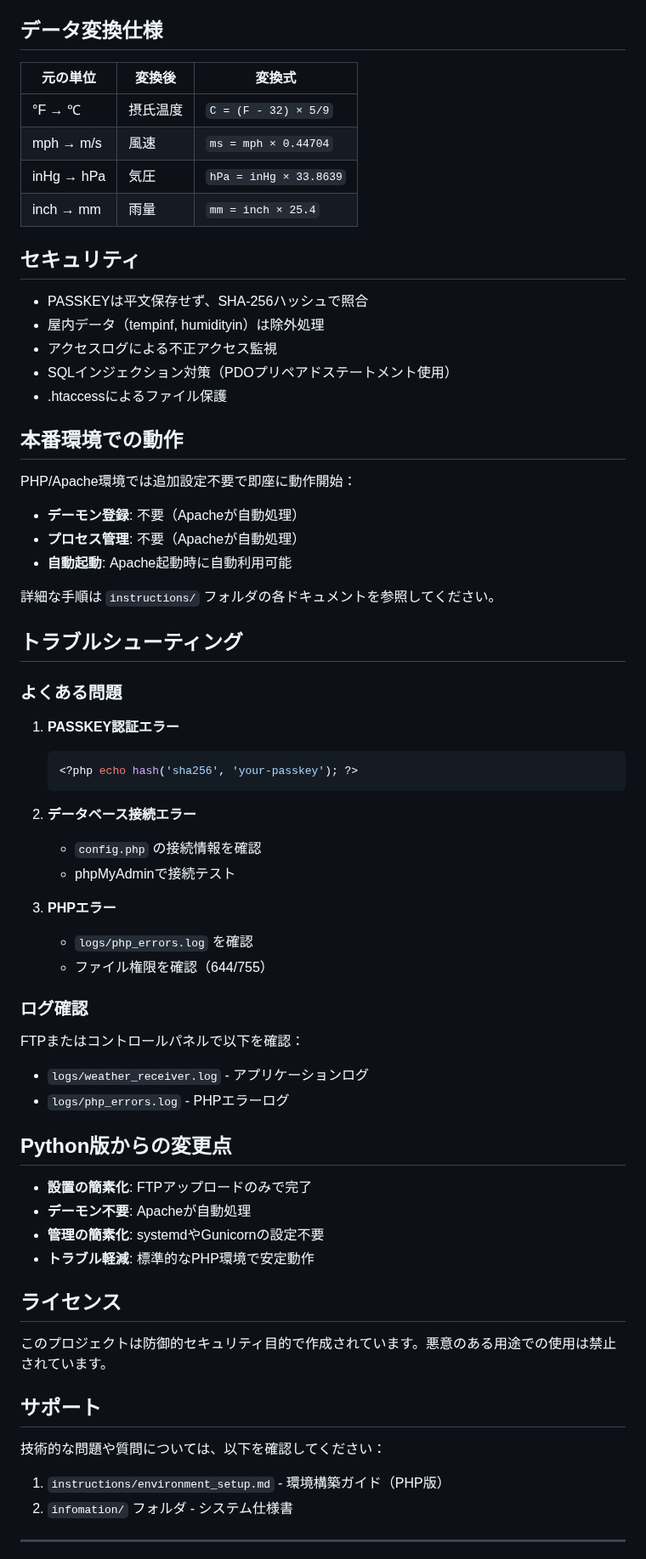
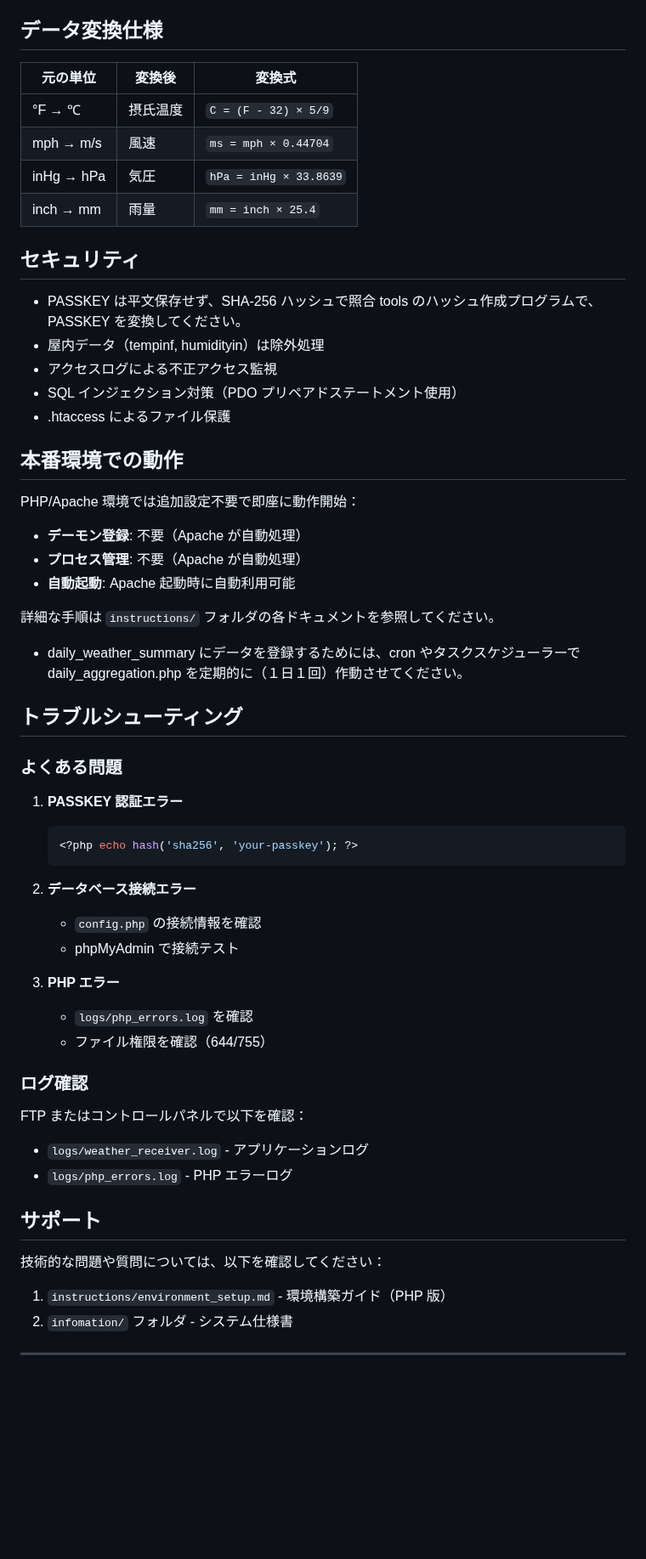
Before and after one commit to 23style/hp2550, a Markdown page: README.md, the part around one of its changes. Shown at 85% size. Drawn GitHub-style; blank space fills up the shorter version.

````diff
--- a/README.md
+++ b/README.md
@@ -129,70 +136,65 @@ PASSKEY: test123
 
 ## データ変換仕様
 
-| 元の単位 | 変換後 | 変換式 |
-|---------|-------|--------|
-| °F → ℃ | 摂氏温度 | `C = (F - 32) × 5/9` |
-| mph → m/s | 風速 | `ms = mph × 0.44704` |
-| inHg → hPa | 気圧 | `hPa = inHg × 33.8639` |
-| inch → mm | 雨量 | `mm = inch × 25.4` |
+| 元の単位   | 変換後   | 変換式                 |
+| ---------- | -------- | ---------------------- |
+| °F → ℃     | 摂氏温度 | `C = (F - 32) × 5/9`   |
+| mph → m/s  | 風速     | `ms = mph × 0.44704`   |
+| inHg → hPa | 気圧     | `hPa = inHg × 33.8639` |
+| inch → mm  | 雨量     | `mm = inch × 25.4`     |
 
 ## セキュリティ
 
-- PASSKEYは平文保存せず、SHA-256ハッシュで照合
+- PASSKEY は平文保存せず、SHA-256 ハッシュで照合
+  tools のハッシュ作成プログラムで、PASSKEY を変換してください。
 - 屋内データ（tempinf, humidityin）は除外処理
 - アクセスログによる不正アクセス監視
-- SQLインジェクション対策（PDOプリペアドステートメント使用）
-- .htaccessによるファイル保護
+- SQL インジェクション対策（PDO プリペアドステートメント使用）
+- .htaccess によるファイル保護
 
 ## 本番環境での動作
 
-PHP/Apache環境では追加設定不要で即座に動作開始：
+PHP/Apache 環境では追加設定不要で即座に動作開始：
 
-- **デーモン登録**: 不要（Apacheが自動処理）
-- **プロセス管理**: 不要（Apacheが自動処理）
-- **自動起動**: Apache起動時に自動利用可能
+- **デーモン登録**: 不要（Apache が自動処理）
+- **プロセス管理**: 不要（Apache が自動処理）
+- **自動起動**: Apache 起動時に自動利用可能
 
 詳細な手順は `instructions/` フォルダの各ドキュメントを参照してください。
+
+- daily_weather_summary にデータを登録するためには、cron やタスクスケジューラーで daily_aggregation.php を定期的に（１日１回）作動させてください。
 
 ## トラブルシューティング
 
 ### よくある問題
 
-1. **PASSKEY認証エラー**
+1. **PASSKEY 認証エラー**
+
    ```php
    <?php echo hash('sha256', 'your-passkey'); ?>
    ```
 
 2. **データベース接続エラー**
+
    - `config.php` の接続情報を確認
-   - phpMyAdminで接続テスト
+   - phpMyAdmin で接続テスト
 
-3. **PHPエラー**
+3. **PHP エラー**
    - `logs/php_errors.log` を確認
    - ファイル権限を確認（644/755）
 
 ### ログ確認
 
-FTPまたはコントロールパネルで以下を確認：
+FTP またはコントロールパネルで以下を確認：
+
 - `logs/weather_receiver.log` - アプリケーションログ
-- `logs/php_errors.log` - PHPエラーログ
-
-## Python版からの変更点
-
-- **設置の簡素化**: FTPアップロードのみで完了
-- **デーモン不要**: Apacheが自動処理
-- **管理の簡素化**: systemdやGunicornの設定不要
-- **トラブル軽減**: 標準的なPHP環境で安定動作
-
-## ライセンス
-
-このプロジェクトは防御的セキュリティ目的で作成されています。悪意のある用途での使用は禁止されています。
+- `logs/php_errors.log` - PHP エラーログ
 
 ## サポート
 
 技術的な問題や質問については、以下を確認してください：
 
-1. `instructions/environment_setup.md` - 環境構築ガイド（PHP版）
+1. `instructions/environment_setup.md` - 環境構築ガイド（PHP 版）
 2. `infomation/` フォルダ - システム仕様書
 
 ---
````
Also changed, not shown: other parts of README.md (+24 -17 lines).
